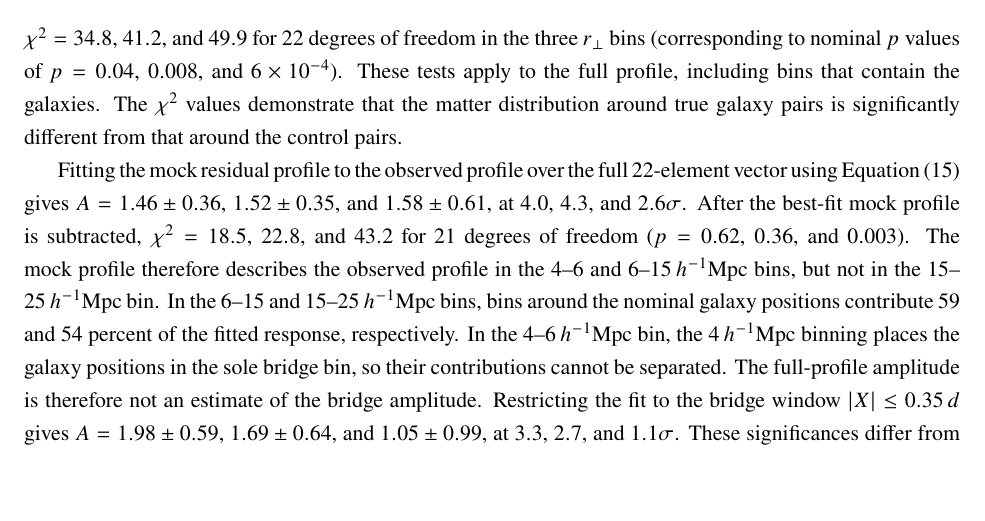
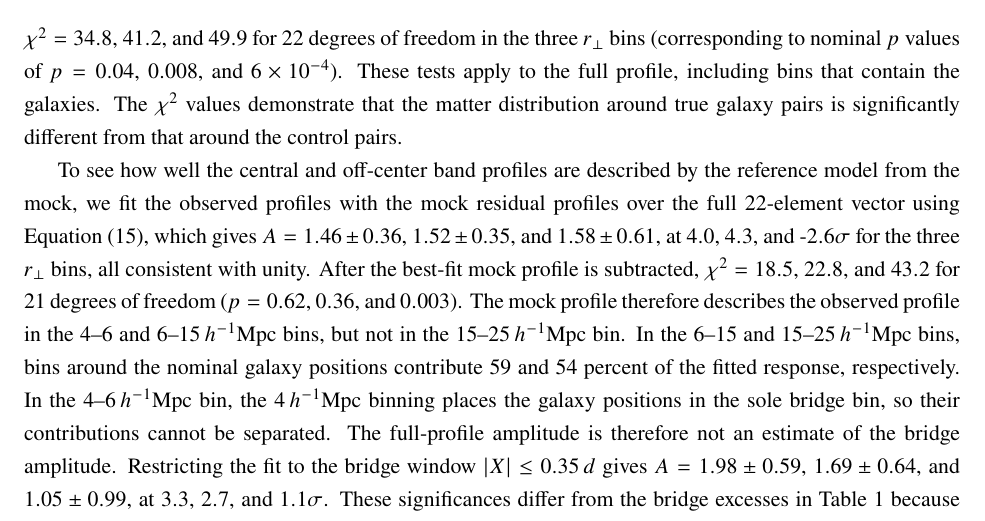
Before and after one commit to carolinewu327/astrophysics, a LaTeX document (paper/sts/report.tex): part of page 15 of 23 before the commit and part of page 15 of 24 after it, cut so that both start at the same text, the shorter picture padded with empty space. Compiled offline with pdfLaTeX; a missing bibliography style is replaced by a similar one.

Commit message:
touch up

```diff
--- a/paper/sts/report.tex
+++ b/paper/sts/report.tex
@@ -753,11 +753,8 @@ To see the significance of detecting the central and off-center band profiles, I
 the full covariance, which gives $\chi^{2}=34.8$, $41.2$, and $49.9$ for $22$
 degrees of freedom in the three $r_\perp$ bins (corresponding to nominal $p$ values of $p=0.04$, $0.008$, and $6\times10^{-4}$). These tests apply to the full profile, including bins that contain the galaxies. The $\chi^2$ values demonstrate that the matter distribution around true galaxy pairs is significantly different from that around the control pairs.
 
-Fitting the mock residual profile to the observed profile over the full
-$22$-element vector using Equation~(\ref{eq:amplitude}) gives
-$A=1.46\pm0.36$, $1.52\pm0.35$, and $1.58\pm0.61$, at $4.0$, $4.3$, and
-$2.6\sigma$.
-After the best-fit mock profile is subtracted, $\chi^{2}=18.5$, $22.8$, and
+To see how well the central and off-center band profiles are described by the reference model from the mock, we fit the observed profiles with the mock residual profiles over the full $22$-element vector using Equation~(\ref{eq:amplitude}), which gives $A=1.46\pm0.36$, $1.52\pm0.35$, and $1.58\pm0.61$, at $4.0$, $4.3$, and
+-$2.6\sigma$ for the three $r_\perp$ bins, all consistent with unity. After the best-fit mock profile is subtracted, $\chi^{2}=18.5$, $22.8$, and
 $43.2$ for $21$ degrees of freedom ($p=0.62$, $0.36$, and $0.003$). The mock
 profile therefore describes the observed profile in the $4$--$6$ and
 $6$--$15\,\hinvMpc$ bins, but not in the $15$--$25\,\hinvMpc$ bin.
```
